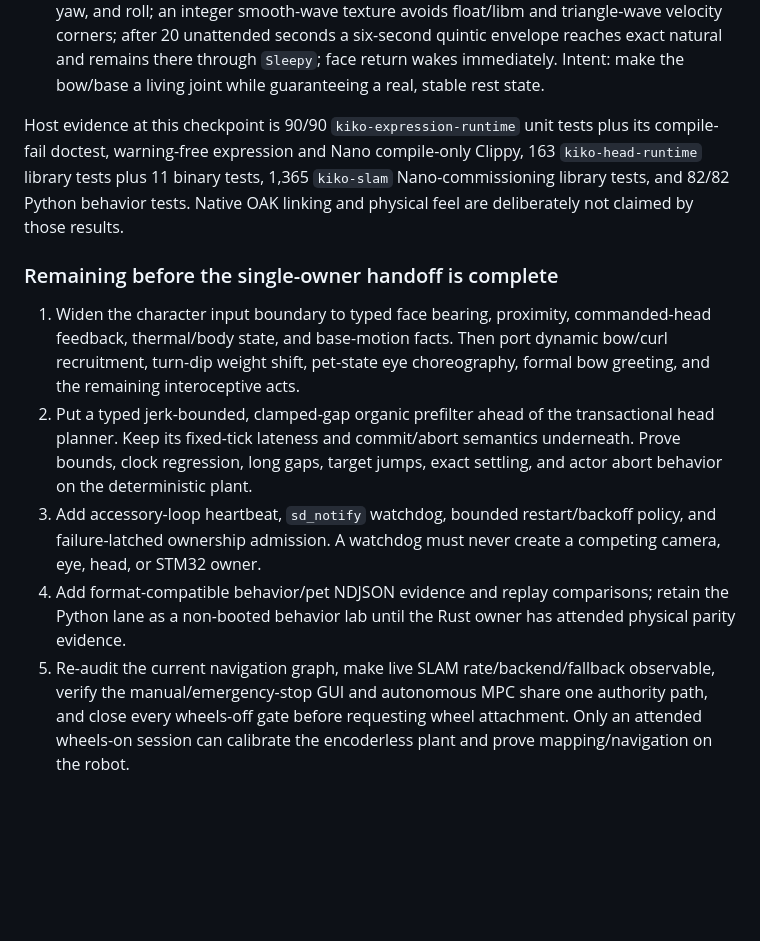
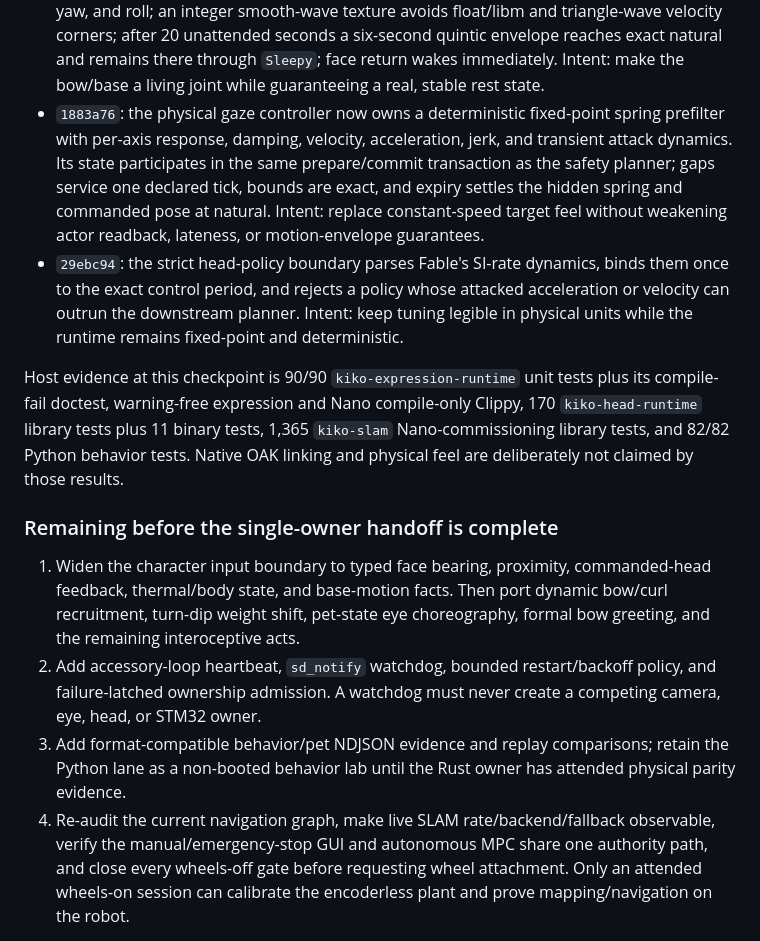
Before and after one commit to psygos/kiko, a Markdown page: docs/unification-plan-2026-08-03.md, the part around the change. Drawn GitHub-style; blank space fills up the shorter version.

Commit message:
docs(expression): close the organic-motion merge item
Record the fixed-point transactional spring and strict SI policy binding in the durable Fable ledger, update the head test count to 170, and remove the completed organic-prefilter item from the remaining handoff gates.

```diff
--- a/docs/unification-plan-2026-08-03.md
+++ b/docs/unification-plan-2026-08-03.md
@@ -63,10 +63,22 @@ remaining work; a passing host test is never presented as physical evidence.
   quintic envelope reaches exact natural and remains there through `Sleepy`;
   face return wakes immediately. Intent: make the bow/base a living joint while
   guaranteeing a real, stable rest state.
+- `1883a76`: the physical gaze controller now owns a deterministic fixed-point
+  spring prefilter with per-axis response, damping, velocity, acceleration,
+  jerk, and transient attack dynamics. Its state participates in the same
+  prepare/commit transaction as the safety planner; gaps service one declared
+  tick, bounds are exact, and expiry settles the hidden spring and commanded
+  pose at natural. Intent: replace constant-speed target feel without weakening
+  actor readback, lateness, or motion-envelope guarantees.
+- `29ebc94`: the strict head-policy boundary parses Fable's SI-rate dynamics,
+  binds them once to the exact control period, and rejects a policy whose
+  attacked acceleration or velocity can outrun the downstream planner. Intent:
+  keep tuning legible in physical units while the runtime remains fixed-point
+  and deterministic.
 
 Host evidence at this checkpoint is 90/90 `kiko-expression-runtime` unit
 tests plus its compile-fail doctest, warning-free expression and Nano
-compile-only Clippy, 163 `kiko-head-runtime` library tests plus 11 binary
+compile-only Clippy, 170 `kiko-head-runtime` library tests plus 11 binary
 tests, 1,365 `kiko-slam` Nano-commissioning library tests, and 82/82 Python
 behavior tests. Native OAK linking and physical feel are deliberately not
 claimed by those results.
@@ -77,17 +89,13 @@ claimed by those results.
    commanded-head feedback, thermal/body state, and base-motion facts. Then
    port dynamic bow/curl recruitment, turn-dip weight shift, pet-state eye
    choreography, formal bow greeting, and the remaining interoceptive acts.
-2. Put a typed jerk-bounded, clamped-gap organic prefilter ahead of the
-   transactional head planner. Keep its fixed-tick lateness and commit/abort
-   semantics underneath. Prove bounds, clock regression, long gaps, target
-   jumps, exact settling, and actor abort behavior on the deterministic plant.
-3. Add accessory-loop heartbeat, `sd_notify` watchdog, bounded restart/backoff
+2. Add accessory-loop heartbeat, `sd_notify` watchdog, bounded restart/backoff
    policy, and failure-latched ownership admission. A watchdog must never
    create a competing camera, eye, head, or STM32 owner.
-4. Add format-compatible behavior/pet NDJSON evidence and replay comparisons;
+3. Add format-compatible behavior/pet NDJSON evidence and replay comparisons;
    retain the Python lane as a non-booted behavior lab until the Rust owner has
    attended physical parity evidence.
-5. Re-audit the current navigation graph, make live SLAM rate/backend/fallback
+4. Re-audit the current navigation graph, make live SLAM rate/backend/fallback
    observable, verify the manual/emergency-stop GUI and autonomous MPC share
    one authority path, and close every wheels-off gate before requesting wheel
    attachment. Only an attended wheels-on session can calibrate the
```
